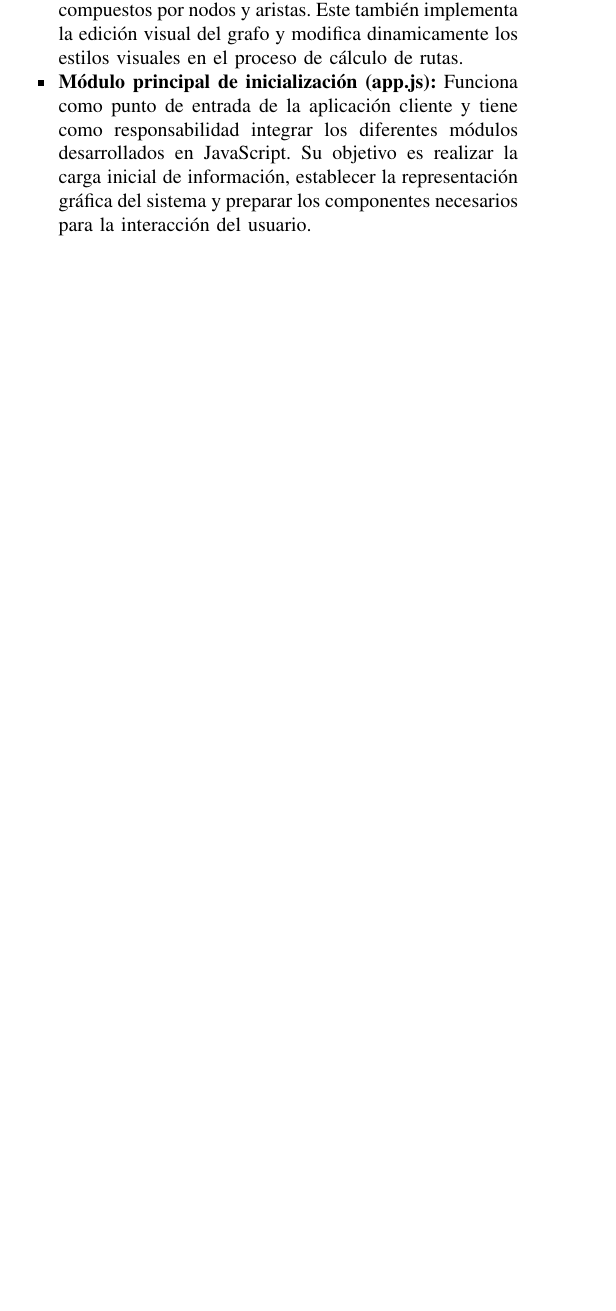
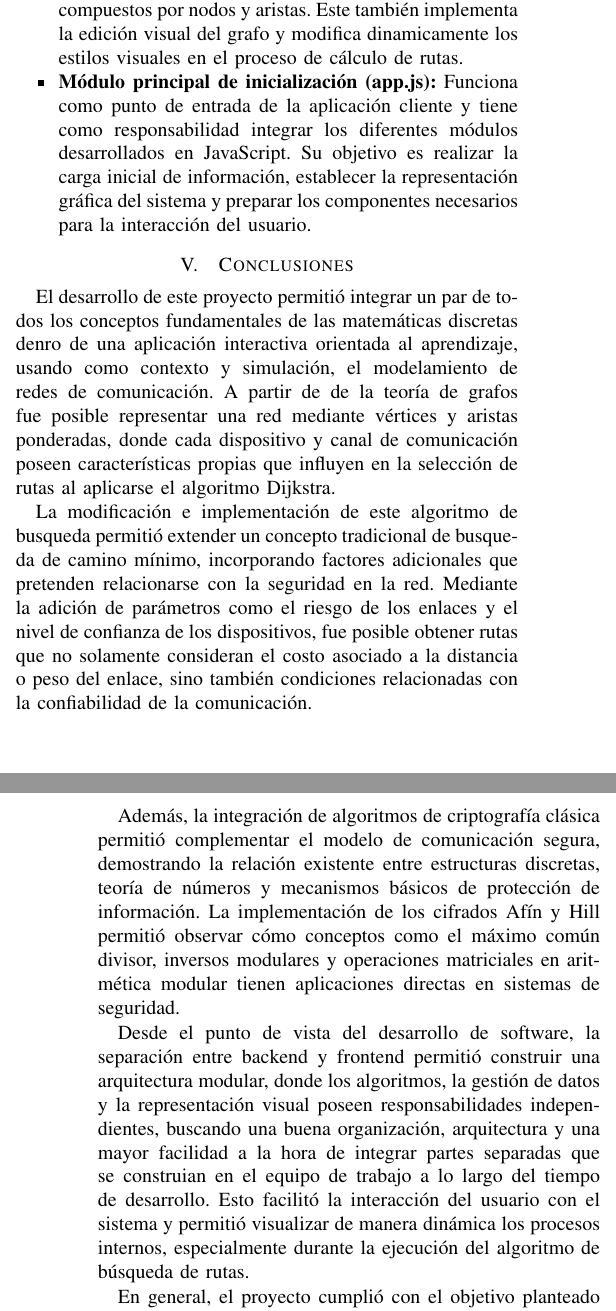
Before and after one commit to DioRB/E.A.SProtocol, a LaTeX paper (Docs/Articulo.tex): part of one column of page 6 of 6 before the commit and two parts of the columns of pages 6 and 7 of 7 after it, the two joined at a grey line, cut so that both start at the same text, the shorter picture padded with empty space. Compiled offline with pdfLaTeX.

```diff
--- a/Docs/Articulo.tex
+++ b/Docs/Articulo.tex
@@ -340,7 +340,13 @@
 \end{itemize}
 
 
+\section{Conclusiones}
+El desarrollo de este proyecto permitió integrar un par de todos los conceptos fundamentales de las matemáticas discretas denro de una aplicación interactiva orientada al aprendizaje, usando como contexto y simulación, el modelamiento de redes de comunicación. A partir de de la teoría de grafos fue posible representar una red mediante vértices y aristas ponderadas, donde cada dispositivo y canal de comunicación poseen características propias que influyen en la selección de rutas al aplicarse el algoritmo Dijkstra.
 
+La modificación e implementación de este algoritmo de busqueda permitió extender un concepto tradicional de busqueda de camino mínimo, incorporando factores adicionales que pretenden relacionarse con la seguridad en la red. Mediante la adición de parámetros como el riesgo de los enlaces y el nivel de confianza de los dispositivos, fue posible obtener rutas que no solamente consideran el costo asociado a la distancia o peso del enlace, sino también condiciones relacionadas con la confiabilidad de la comunicación.
 
+Además, la integración de algoritmos de criptografía clásica permitió complementar el modelo de comunicación segura, demostrando la relación existente entre estructuras discretas, teoría de números y mecanismos básicos de protección de información. La implementación de los cifrados Afín y Hill permitió observar cómo conceptos como el máximo común divisor, inversos modulares y operaciones matriciales en aritmética modular tienen aplicaciones directas en sistemas de seguridad.
 
+Desde el punto de vista del desarrollo de software, la separación entre backend y frontend permitió construir una arquitectura modular, donde los algoritmos, la gestión de datos y la representación visual poseen responsabilidades independientes, buscando una buena organización, arquitectura y una mayor facilidad a la hora de integrar partes separadas que se construian en el equipo de trabajo a lo largo del tiempo de desarrollo. Esto facilitó la interacción del usuario con el sistema y permitió visualizar de manera dinámica los procesos internos, especialmente durante la ejecución del algoritmo de búsqueda de rutas.
 
+En general, el proyecto cumplió con el objetivo planteado de crear una herramienta educativa que relaciona conceptos de matemáticas discretas con una aplicación práctica en redes y seguridad informática. La plataforma desarrollada permite experimentar con diferentes configuraciones de red y observar cómo las modificaciones realizadas afectan los resultados obtenidos.
@@ -347,3 +363,14 @@
+Otra línea de trabajo consiste en ampliar la persistencia de información mediante una base de datos que permita almacenar diferentes configuraciones de red, usuarios, simulaciones realizadas y resultados obtenidos. Esto permitiría convertir la aplicación en una herramienta de experimentación más completa.
+
+\section{Contribuciones de los integrantes.}
+
+A pesar de que cada uno tuvo un rol y un trabajo parcialmente definido en un principio, todos los integrantes tuvieron interactuaron casi con todas las partes del código para ir adaptandolo a cada una de las nuevas funcionalidades y caracteristicas que se iban implementado, así como revisiones de pull request. De igual manera, se puede generalizar las aportaciones de cada uno al desarrollo del proyecto.
+
+Aimer Garcia: Creación de los algoritmos de criptografía Afín y Hill adaptados según las necesidades, al igual que su respectiva implementación en el frontend para su correcto funcionamiento con las intervenciones del usuario, validaciones de entradas y mensajes de error.
+
+Jair Gomez: Creación del algoritmo de Dijkstra modificado y las modificaciones necesarias para su correcta adaptación. De igual manera, la organización del backend con las rutas necesarias y actualizaciones de frontend para un apartado visual más interactivo y atractivo.
+
+Diego Robayo: Creación de los modelos del grafo. Creación de las rutas principales para hacer uso de los metodos http. Estructuración principal de los modelos JavaScript para la comunicación entre frontend y backend. Herramientas de control y modificación del grafo visual. Desarrollo del artículo.
 
 
 \bibliographystyle{IEEEtran}
```
Also changed, not shown: Docs/Articulo.pdf, Docs/Articulo.tex (10 more changed lines).
